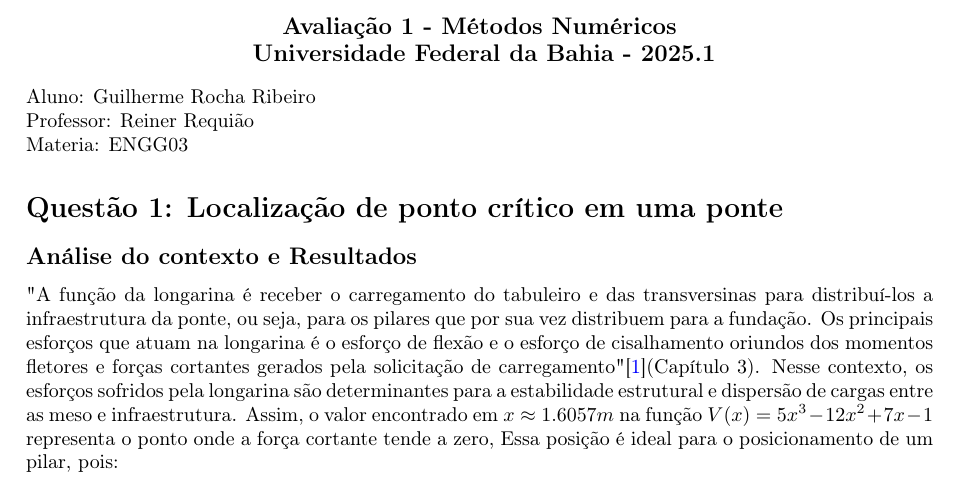
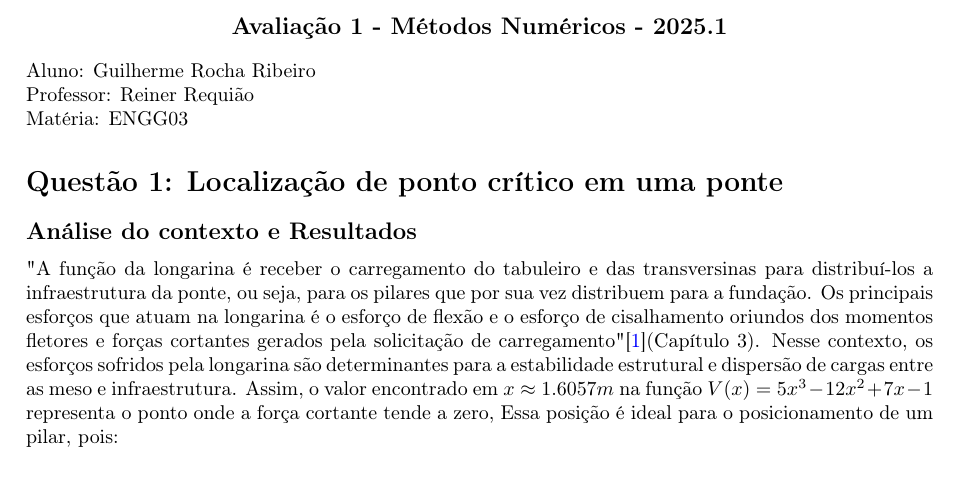
Before and after one commit to Guilherme-Rocha-Ribeiro/ENGG03, a LaTeX document (Prova1/respostas.tex): part of page 2 of 3, cut so that both start at the same text. Compiled offline with pdfLaTeX.

```diff
--- a/Prova1/respostas.tex
+++ b/Prova1/respostas.tex
@@ -37,14 +37,13 @@
 
 
 \begin{center}
-\large\textbf{Avaliação 1 - Métodos Numéricos} \\
-\large\textbf{ Universidade Federal da Bahia - 2025.1} \\
+\large\textbf{Avaliação 1 - Métodos Numéricos - 2025.1} \\
 \end{center}
 
 \begin{flushleft}
 Aluno: Guilherme Rocha Ribeiro \\
 Professor: Reiner Requião \\
-Materia: ENGG03
+Matéria: ENGG03
 \end{flushleft}
 
 \section*{Questão 1: Localização de ponto crítico em uma ponte}
```
Also changed, not shown: Prova1/respostas.pdf.
